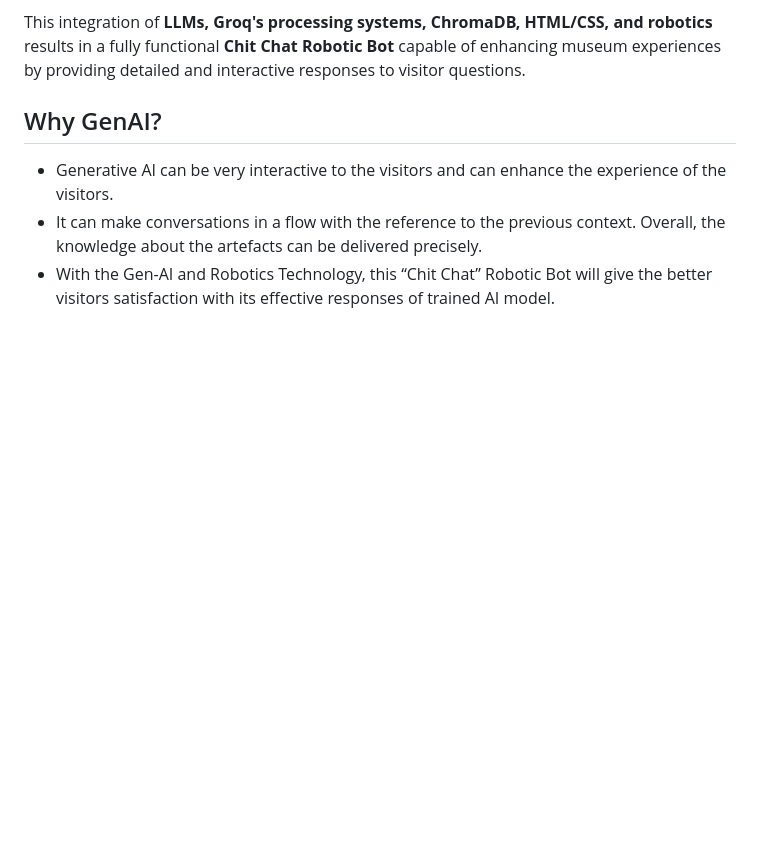
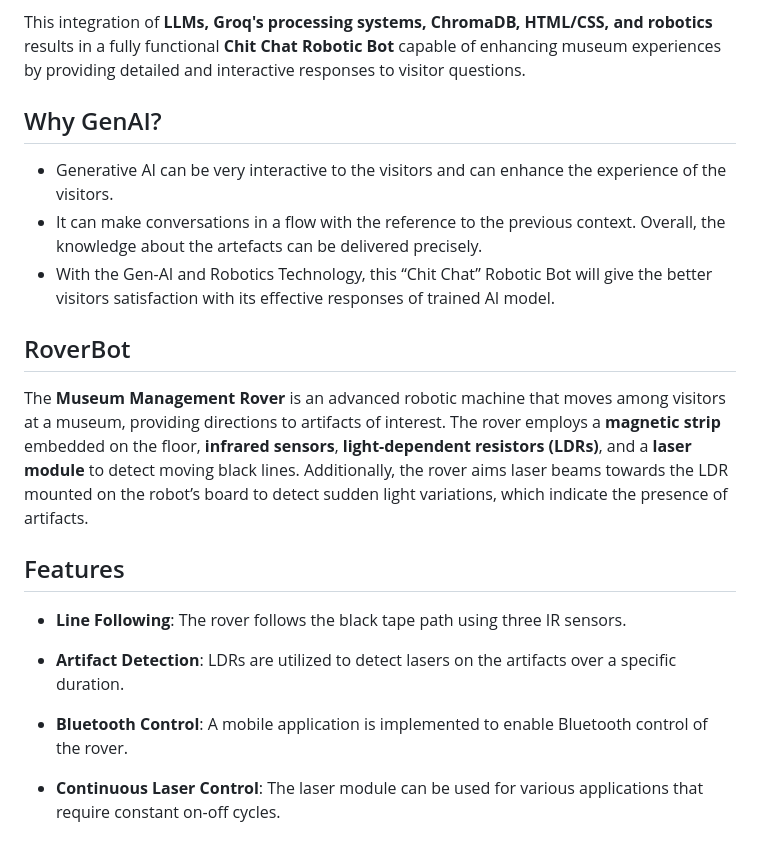
Before and after one commit to PrashanthNandhakumar/Intel-Gen_AI-Hackathon, a Markdown page: README.md, the part around the change. Rendered like a GitHub page; blank space fills up the shorter version.

```diff
--- a/README.md
+++ b/README.md
@@ -110,3 +110,16 @@ This integration of **LLMs, Groq's processing systems, ChromaDB, HTML/CSS, and r
 - Generative AI can be very interactive to the visitors and can enhance the experience of the visitors.
 - It can make conversations in a flow with the reference to the previous context. Overall, the knowledge about the artefacts can be delivered precisely.
 - With the Gen-AI and Robotics Technology, this “Chit Chat” Robotic Bot will give the better visitors satisfaction with its effective responses of trained AI model.
+
+## RoverBot
+The **Museum Management Rover** is an advanced robotic machine that moves among visitors at a museum, providing directions to artifacts of interest. The rover employs a **magnetic strip** embedded on the floor, **infrared sensors**, **light-dependent resistors (LDRs)**, and a **laser module** to detect moving black lines. Additionally, the rover aims laser beams towards the LDR mounted on the robot’s board to detect sudden light variations, which indicate the presence of artifacts.
+
+## Features
+
+- **Line Following**: The rover follows the black tape path using three IR sensors.
+
+- **Artifact Detection**: LDRs are utilized to detect lasers on the artifacts over a specific duration.
+
+- **Bluetooth Control**: A mobile application is implemented to enable Bluetooth control of the rover.
+
+- **Continuous Laser Control**: The laser module can be used for various applications that require constant on-off cycles.
```
